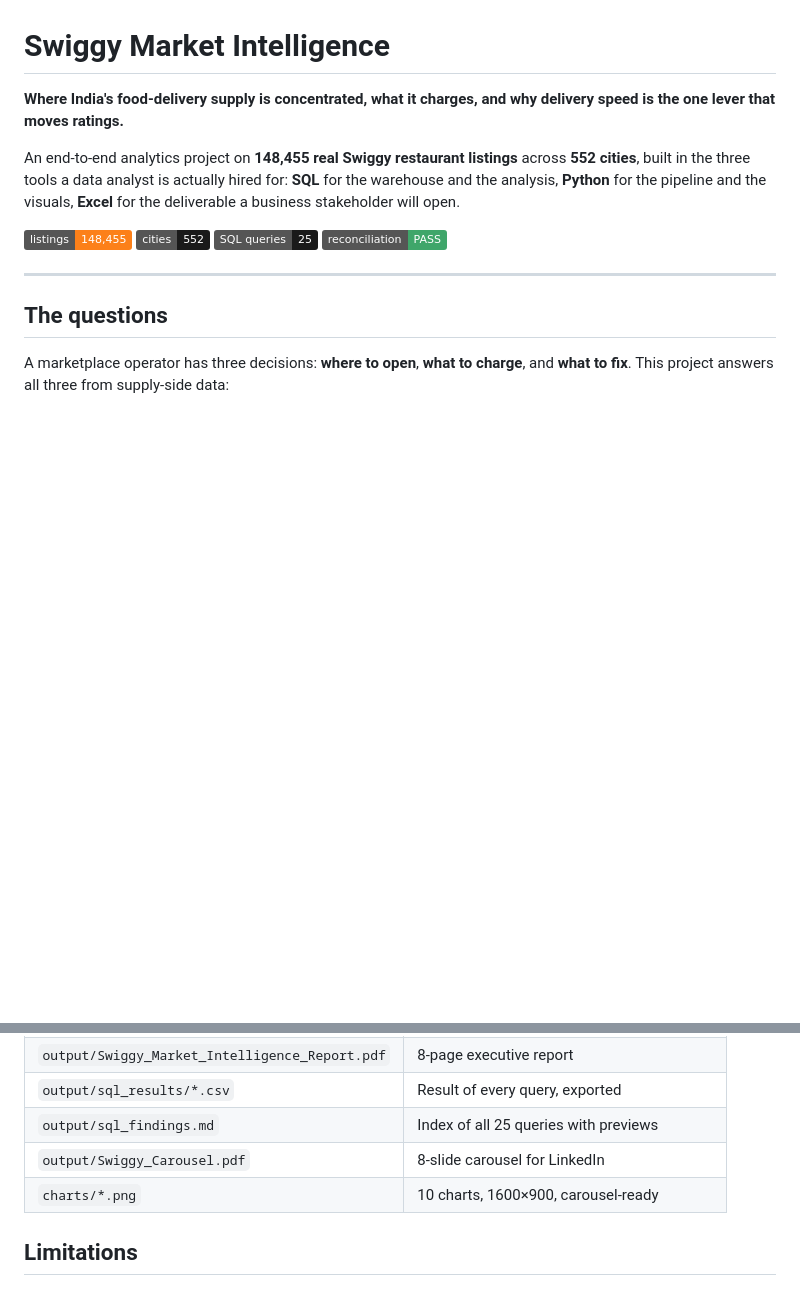
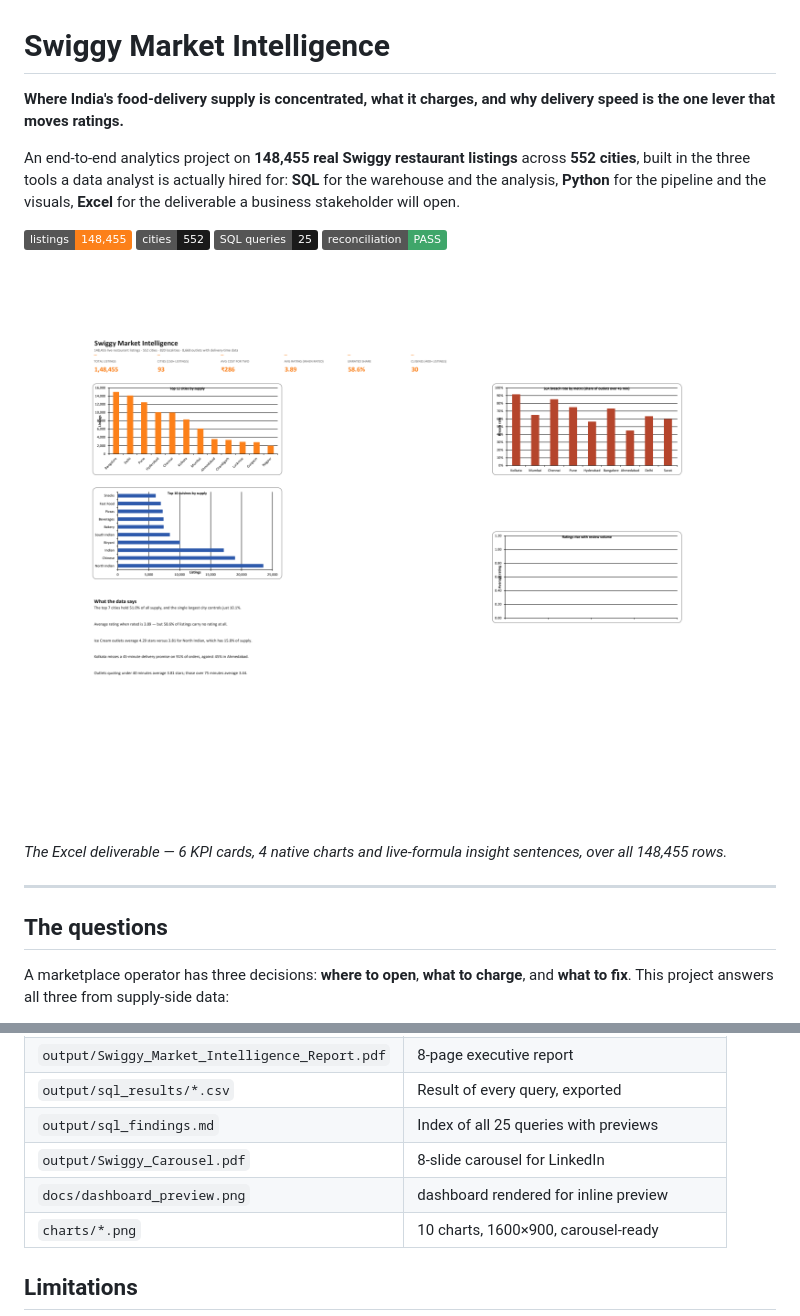
Before and after one commit to hrishitprakash2-debug/swiggy-market-intelligence, a Markdown page: README.md, 2 parts joined by grey strips. GitHub-like rendering; pictures changed too: docs/dashboard_preview.png (added); badges without logos; blank space fills up the shorter version.

Commit message:
Embed dashboard and key charts in the README

```diff
--- a/README.md
+++ b/README.md
@@ -10,6 +10,10 @@ An end-to-end analytics project on **148,455 real Swiggy restaurant listings** a
   <img alt="queries" src="https://img.shields.io/badge/SQL%20queries-25-1A1A1A">
   <img alt="tests" src="https://img.shields.io/badge/reconciliation-PASS-3FA66A">
 </p>
+
+![Swiggy Market Intelligence dashboard](docs/dashboard_preview.png)
+
+*The Excel deliverable — 6 KPI cards, 4 native charts and live-formula insight sentences, over all 148,455 rows.*
 
 ---
 
@@ -139,6 +152,7 @@ python scripts/08_carousel.py        # 8-slide LinkedIn carousel
 | `output/sql_results/*.csv` | Result of every query, exported |
 | `output/sql_findings.md` | Index of all 25 queries with previews |
 | `output/Swiggy_Carousel.pdf` | 8-slide carousel for LinkedIn |
+| `docs/dashboard_preview.png` | dashboard rendered for inline preview |
 | `charts/*.png` | 10 charts, 1600×900, carousel-ready |
 
 ## Limitations
```
Also changed, not shown: other parts of README.md (+9 -0 lines), 1 other file.
